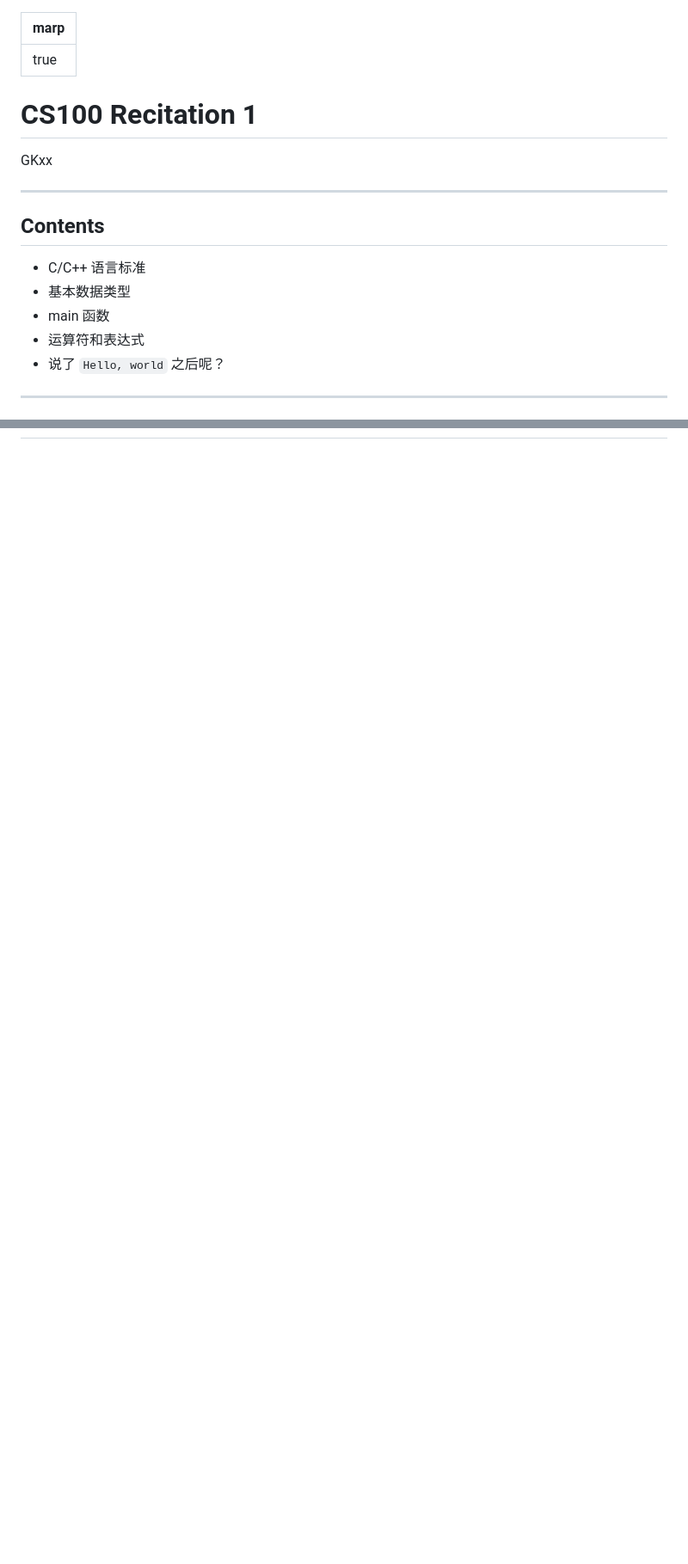
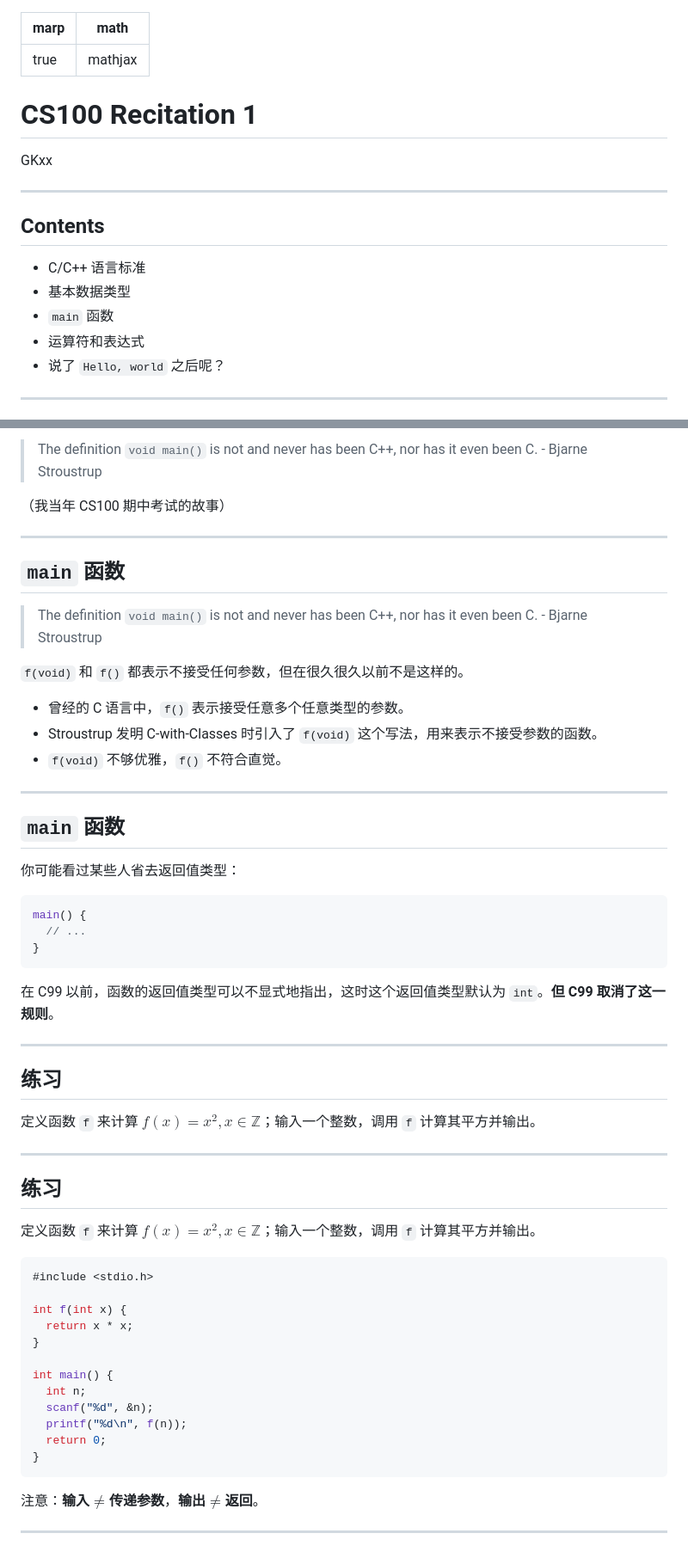
Before and after one commit to GKxxUCAS/CS100-recitations-spring2023, a Markdown page: r1/main.md, 2 parts joined by grey strips. Shown: that part at 86% size. Drawn GitHub-style; blank space fills up the shorter version.

Commit message:
main function

````diff
--- a/r1/main.md
+++ b/r1/main.md
@@ -1,5 +1,6 @@
 ---
 marp: true
+math: mathjax
 ---
 
 # CS100 Recitation 1
@@ -12,7 +13,7 @@ GKxx
 
 - C/C++ 语言标准
 - 基本数据类型
-- main 函数
+- `main` 函数
 - 运算符和表达式
 - 说了 `Hello, world` 之后呢？
 
@@ -226,0 +309,60 @@ GKxx
+> The definition `void main()` is not and never has been C++, nor has it even been C. - Bjarne Stroustrup
+
+（我当年 CS100 期中考试的故事）
+
+---
+
+## `main` 函数
+
+> The definition `void main()` is not and never has been C++, nor has it even been C. - Bjarne Stroustrup
+
+`f(void)` 和 `f()` 都表示不接受任何参数，但在很久很久以前不是这样的。
+
+- 曾经的 C 语言中，`f()` 表示接受任意多个任意类型的参数。
+- Stroustrup 发明 C-with-Classes 时引入了 `f(void)` 这个写法，用来表示不接受参数的函数。
+- `f(void)` 不够优雅，`f()` 不符合直觉。
+
+---
+
+## `main` 函数
+
+你可能看过某些人省去返回值类型：
+
+```c
+main() {
+  // ...
+}
+```
+
+在 C99 以前，函数的返回值类型可以不显式地指出，这时这个返回值类型默认为 `int`。**但 C99 取消了这一规则**。
+
+---
+
+## 练习
+
+定义函数 `f` 来计算 $f(x)=x^2,x\in\mathbb Z$；输入一个整数，调用 `f` 计算其平方并输出。
+
+---
+
+## 练习
+
+定义函数 `f` 来计算 $f(x)=x^2,x\in\mathbb Z$；输入一个整数，调用 `f` 计算其平方并输出。
+
+```c
+#include <stdio.h>
+
+int f(int x) {
+  return x * x;
+}
+
+int main() {
+  int n;
+  scanf("%d", &n);
+  printf("%d\n", f(n));
+  return 0;
+}
+```
+
+注意：**输入**$\neq$**传递参数**，**输出**$\neq$**返回**。
+
+---
````
Also changed, not shown: other parts of r1/main.md (+84 -3 lines), r1/img/exit_-1.png (added).
